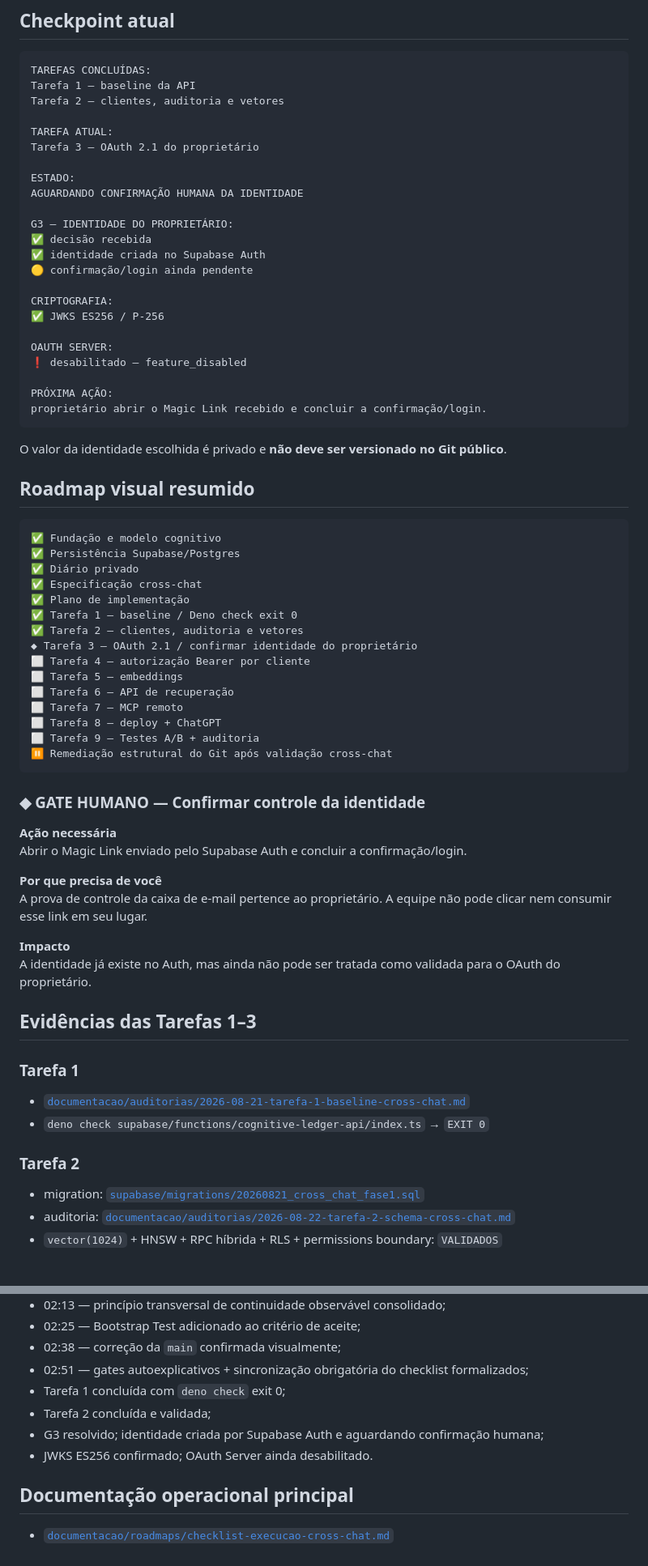
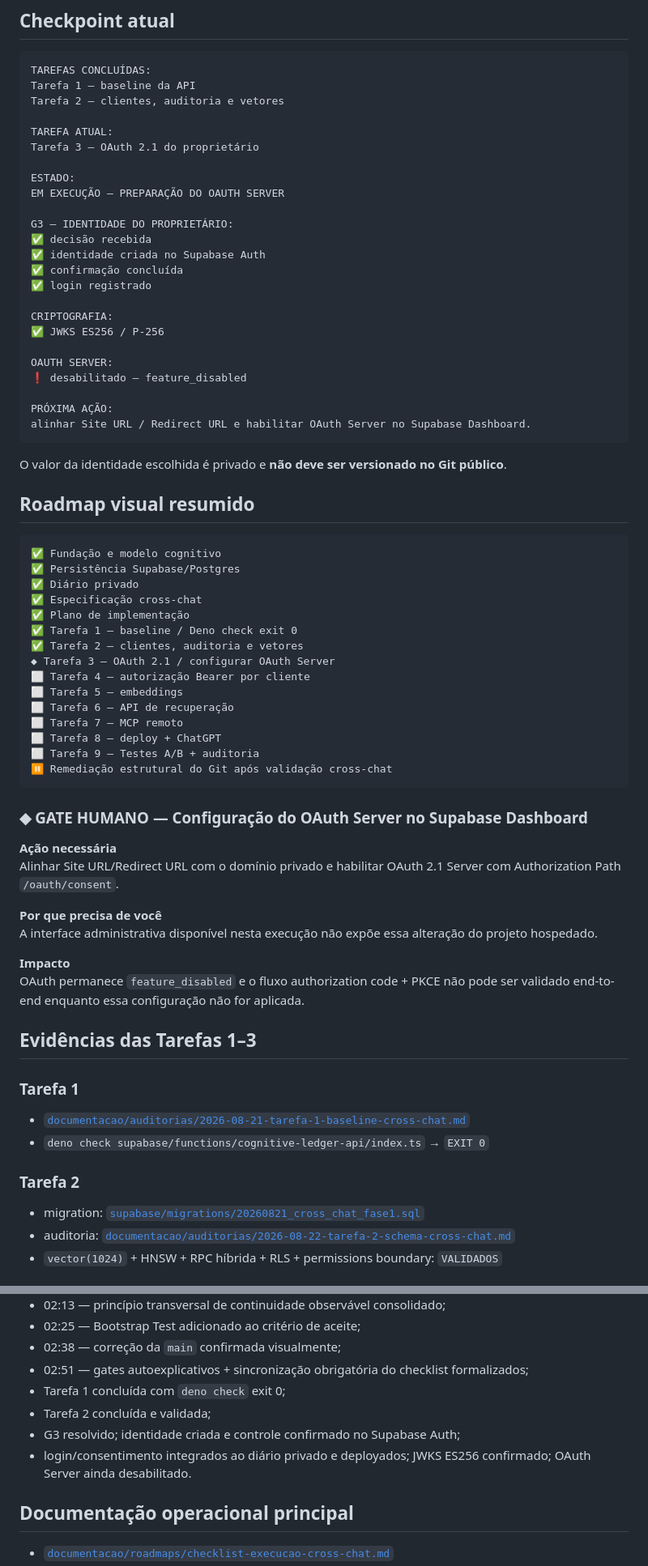
Before and after one commit to leon337/cognitive-ledger, a Markdown page: README.md, 2 parts joined by grey strips. Shown at 81% size. Drawn GitHub-style.

Commit message:
docs: alinhar README operacional com oauth confirmado

````diff
--- a/README.md
+++ b/README.md
@@ -49,12 +49,13 @@ TAREFA ATUAL:
 Tarefa 3 — OAuth 2.1 do proprietário
 
 ESTADO:
-AGUARDANDO CONFIRMAÇÃO HUMANA DA IDENTIDADE
+EM EXECUÇÃO — PREPARAÇÃO DO OAUTH SERVER
 
 G3 — IDENTIDADE DO PROPRIETÁRIO:
 ✅ decisão recebida
 ✅ identidade criada no Supabase Auth
-🟡 confirmação/login ainda pendente
+✅ confirmação concluída
+✅ login registrado
 
 CRIPTOGRAFIA:
 ✅ JWKS ES256 / P-256
@@ -63,7 +64,7 @@ OAUTH SERVER:
 ❗ desabilitado — feature_disabled
 
 PRÓXIMA AÇÃO:
-proprietário abrir o Magic Link recebido e concluir a confirmação/login.
+alinhar Site URL / Redirect URL e habilitar OAuth Server no Supabase Dashboard.
 ```
 
 O valor da identidade escolhida é privado e **não deve ser versionado no Git público**.
@@ -78,7 +79,7 @@ O valor da identidade escolhida é privado e **não deve ser versionado no Git p
 ✅ Plano de implementação
 ✅ Tarefa 1 — baseline / Deno check exit 0
 ✅ Tarefa 2 — clientes, auditoria e vetores
-◆ Tarefa 3 — OAuth 2.1 / confirmar identidade do proprietário
+◆ Tarefa 3 — OAuth 2.1 / configurar OAuth Server
 ⬜ Tarefa 4 — autorização Bearer por cliente
 ⬜ Tarefa 5 — embeddings
 ⬜ Tarefa 6 — API de recuperação
@@ -88,16 +89,16 @@ O valor da identidade escolhida é privado e **não deve ser versionado no Git p
 ⏸️ Remediação estrutural do Git após validação cross-chat
 ```
 
-### ◆ GATE HUMANO — Confirmar controle da identidade
+### ◆ GATE HUMANO — Configuração do OAuth Server no Supabase Dashboard
 
 **Ação necessária**
-Abrir o Magic Link enviado pelo Supabase Auth e concluir a confirmação/login.
+Alinhar Site URL/Redirect URL com o domínio privado e habilitar OAuth 2.1 Server com Authorization Path `/oauth/consent`.
 
 **Por que precisa de você**
-A prova de controle da caixa de e-mail pertence ao proprietário. A equipe não pode clicar nem consumir esse link em seu lugar.
+A interface administrativa disponível nesta execução não expõe essa alteração do projeto hospedado.
 
 **Impacto**
-A identidade já existe no Auth, mas ainda não pode ser tratada como validada para o OAuth do proprietário.
+OAuth permanece `feature_disabled` e o fluxo authorization code + PKCE não pode ser validado end-to-end enquanto essa configuração não for aplicada.
 
 ## Evidências das Tarefas 1–3
 
@@ -218,8 +225,8 @@ Se a sessão não possuir acesso operacional real, declarar `NÃO DISPONÍVEL /
 - 02:51 — gates autoexplicativos + sincronização obrigatória do checklist formalizados;
 - Tarefa 1 concluída com `deno check` exit 0;
 - Tarefa 2 concluída e validada;
-- G3 resolvido; identidade criada por Supabase Auth e aguardando confirmação humana;
-- JWKS ES256 confirmado; OAuth Server ainda desabilitado.
+- G3 resolvido; identidade criada e controle confirmado no Supabase Auth;
+- login/consentimento integrados ao diário privado e deployados; JWKS ES256 confirmado; OAuth Server ainda desabilitado.
 
 ## Documentação operacional principal
 
````
Also changed, not shown: other parts of README.md (+8 -2 lines).
